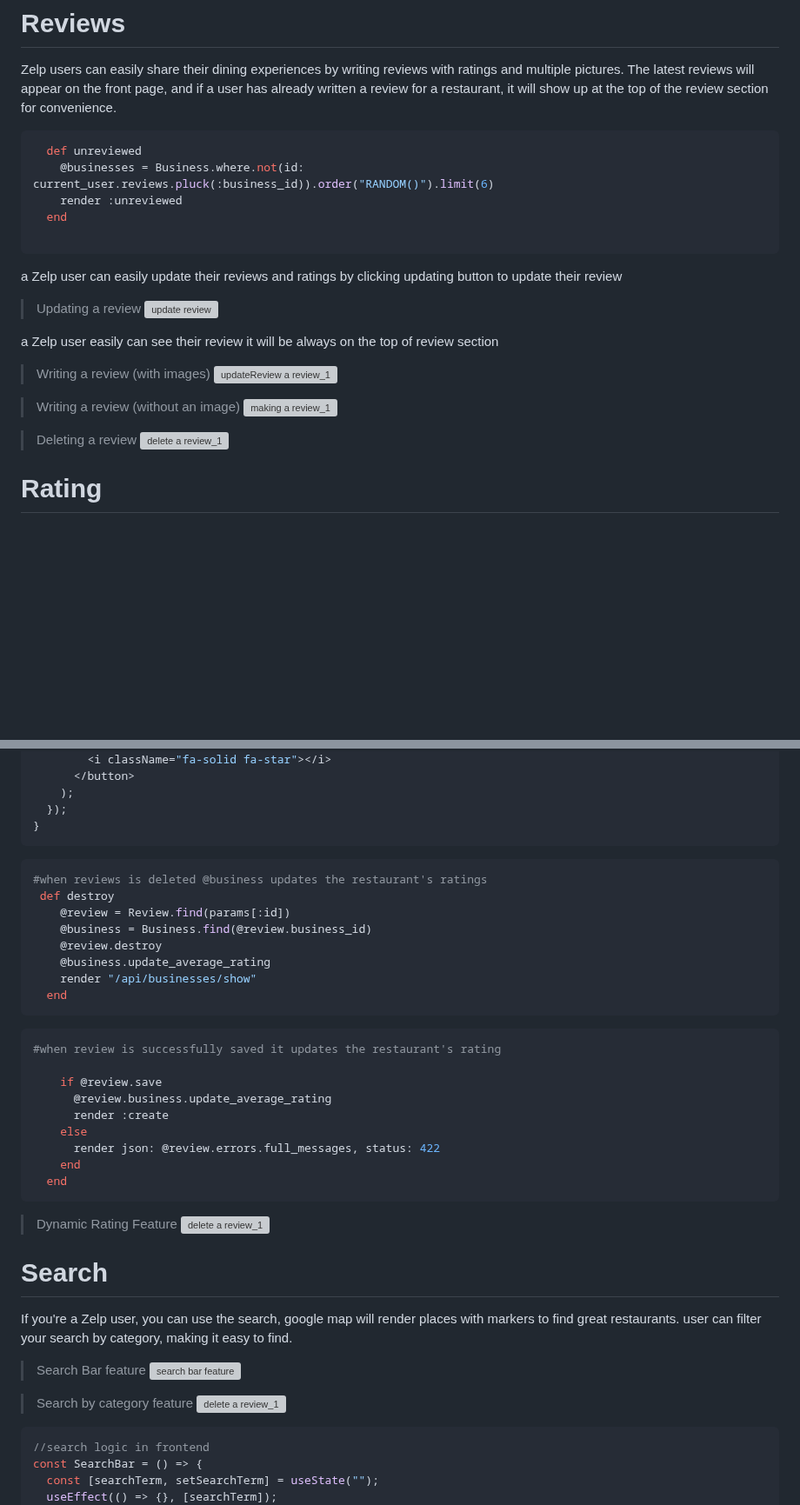
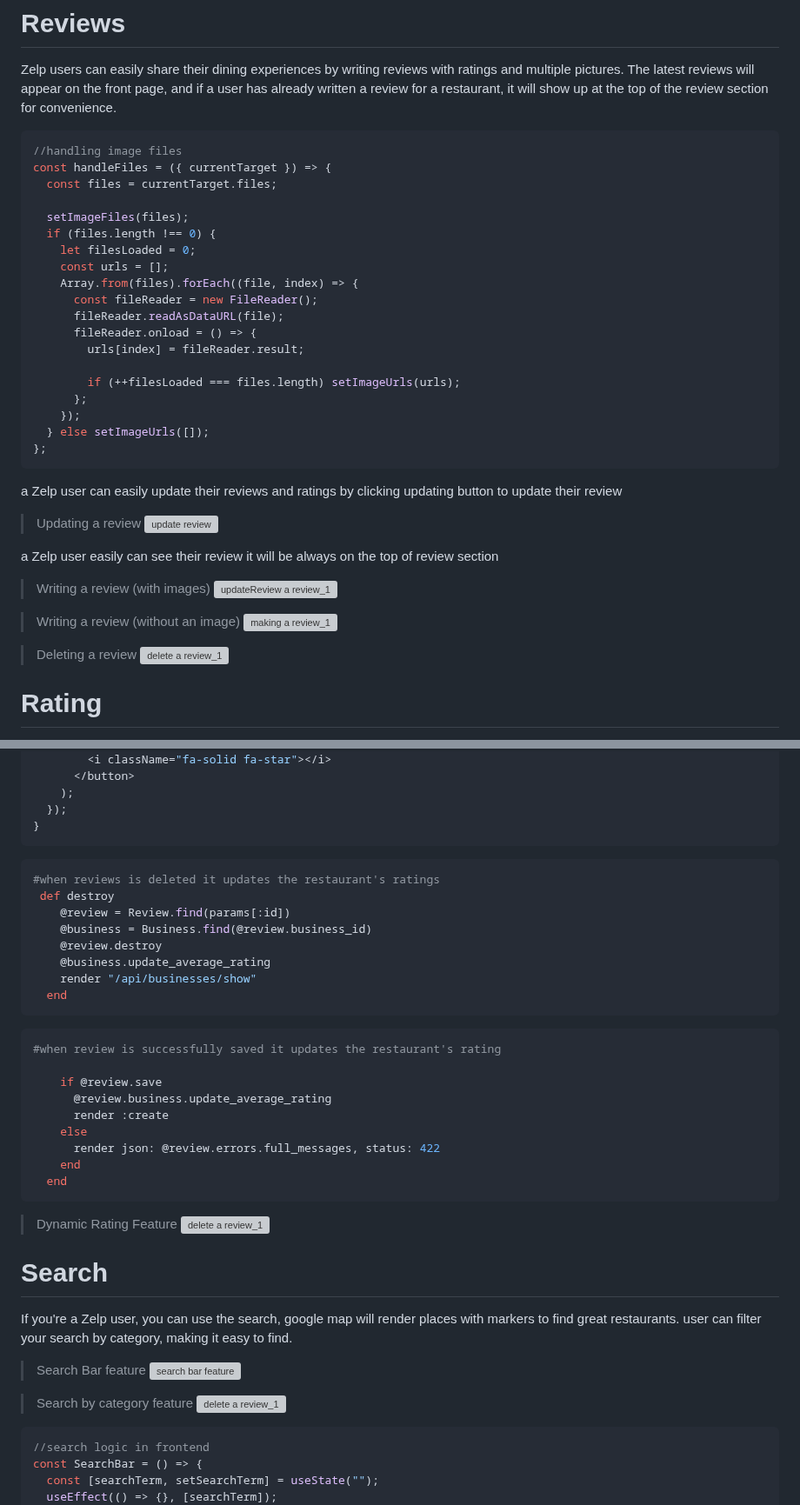
Before and after one commit to useNavigate/Zelp, a Markdown page: README.md, 2 parts joined by grey strips. Shown at 87% size. Drawn GitHub-style; blank space fills up the shorter version; grey boxes are pictures that could not be loaded.

Commit message:
fix readme code

````diff
--- a/README.md
+++ b/README.md
@@ -20,38 +20,43 @@ The technologies used in this project include:
 
 Zelp users can easily share their dining experiences by writing reviews with ratings and multiple pictures. The latest reviews will appear on the front page, and if a user has already written a review for a restaurant, it will show up at the top of the review section for convenience.
 
-```ruby
-  def unreviewed
-    @businesses = Business.where.not(id: current_user.reviews.pluck(:business_id)).order("RANDOM()").limit(6)
-    render :unreviewed
-  end
+```js
+//handling image files
+const handleFiles = ({ currentTarget }) => {
+  const files = currentTarget.files;
 
+  setImageFiles(files);
+  if (files.length !== 0) {
+    let filesLoaded = 0;
+    const urls = [];
+    Array.from(files).forEach((file, index) => {
+      const fileReader = new FileReader();
+      fileReader.readAsDataURL(file);
+      fileReader.onload = () => {
+        urls[index] = fileReader.result;
+
+        if (++filesLoaded === files.length) setImageUrls(urls);
+      };
+    });
+  } else setImageUrls([]);
+};
 ```
 
+a Zelp user can easily update their reviews and ratings by clicking updating button to update their review
 
-
-
-
-a Zelp user can easily update their reviews and ratings by clicking updating button to update their review
 > Updating a review
 > ![update review](/app/assets/images/update.gif)
 
 a Zelp user easily can see their review it will be always on the top of review section
 
-
 > Writing a review (with images)
 > ![updateReview a review_1](/app/assets/images/starReview_2.gif)
-
 
 > Writing a review (without an image)
 > ![making a review_1](/app/assets/images/starReview_1.gif)
 
-
-
-
 > Deleting a review
 > ![delete a review_1](/app/assets/images/deleteReview.gif)
-
 
 # Rating
 
@@ -75,8 +80,9 @@ Zelp user leaves a rating for a restaurant, Zelp automatically updates the resta
   });
 }
 ```
+
 ```ruby
-#when reviews is deleted @business updates the restaurant's ratings
+#when reviews is deleted it updates the restaurant's ratings
  def destroy
     @review = Review.find(params[:id])
     @business = Business.find(@review.business_id)
@@ -85,6 +91,7 @@ Zelp user leaves a rating for a restaurant, Zelp automatically updates the resta
     render "/api/businesses/show"
   end
 ```
+
 ```ruby
 #when review is successfully saved it updates the restaurant's rating
 
@@ -97,24 +104,18 @@ Zelp user leaves a rating for a restaurant, Zelp automatically updates the resta
   end
 ```
 
-
-
 > Dynamic Rating Feature
 > ![delete a review_1](/app/assets/images/rating.gif)
-
-
 
 # Search
 
 If you're a Zelp user, you can use the search, google map will render places with markers to find great restaurants. user can filter your search by category, making it easy to find.
-
 
 > Search Bar feature
 > ![search bar feature](/app/assets/images/searchType.gif)
 
 > Search by category feature
 > ![delete a review_1](/app/assets/images/searchcate.gif)
-
 
 ```js
 //search logic in frontend
````
Also changed, not shown: other parts of README.md (+2 -1 lines).
